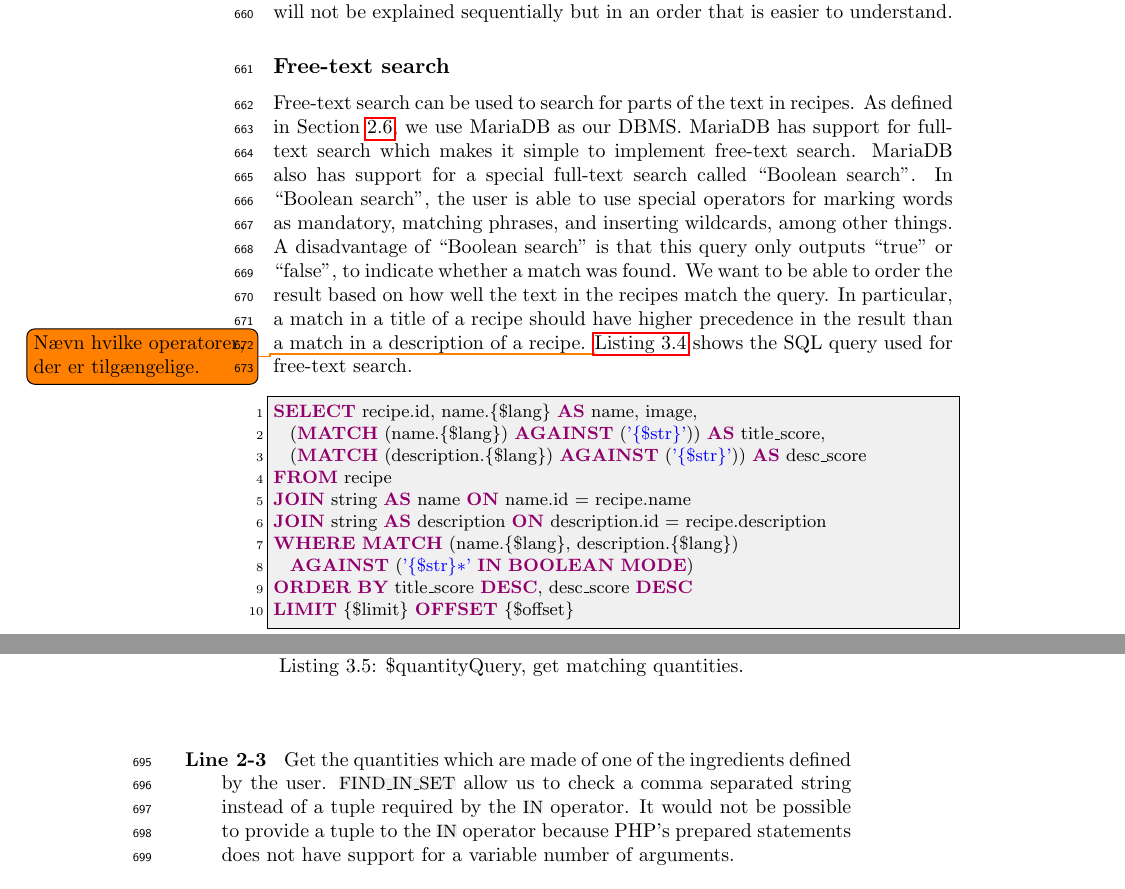
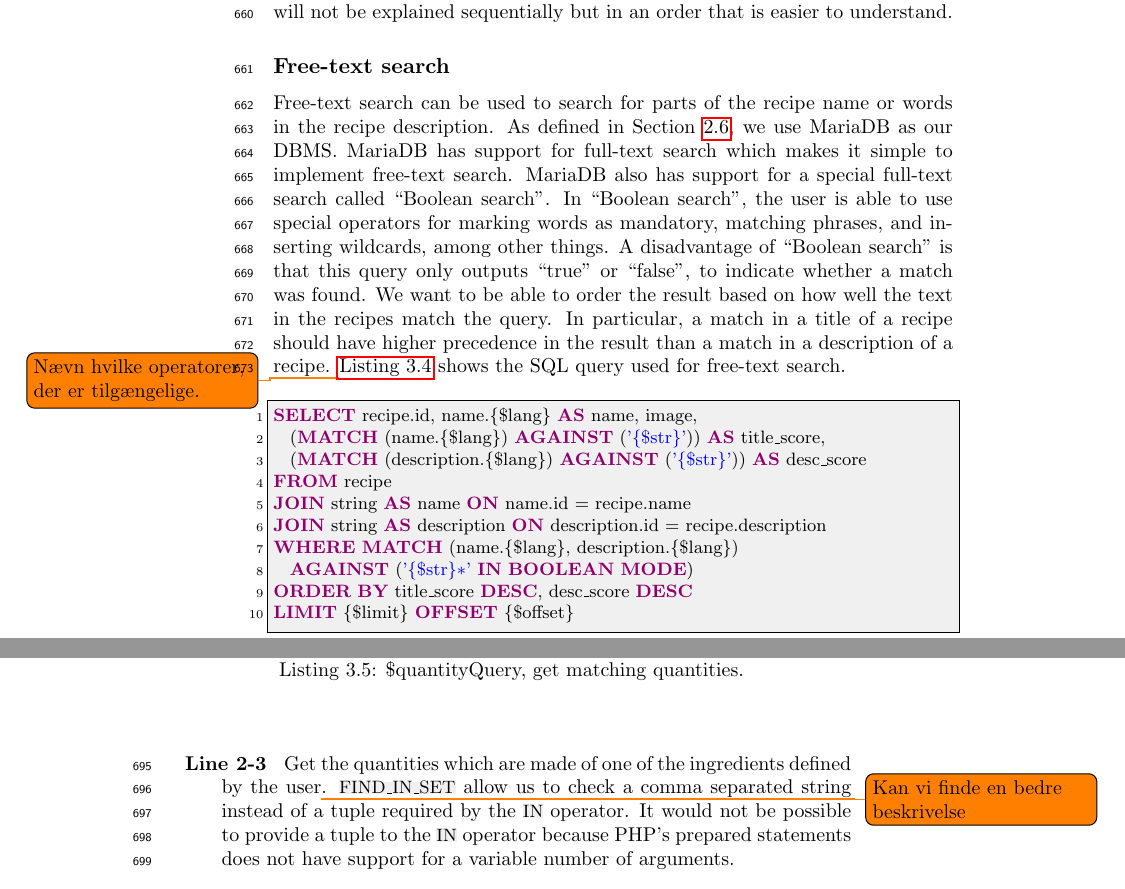
Before and after one commit to figa12/food-report, a LaTeX thesis (master.tex, which reads tex/implementation_search.tex): two parts of pages 38 and 39 of 85, joined at a grey line, cut so that both start at the same text. Compiled offline with pdfLaTeX.

Commit message:
Rettelser

```diff
--- a/tex/implementation_search.tex
+++ b/tex/implementation_search.tex
@@ -7,7 +7,7 @@ Since SQL is a declarative language, each individual SQL query's clauses will no
 
 
 \subsection*{Free-text search}
-Free-text search can be used to search for parts of the text in recipes. As defined in \secref{sec:design_database}, we use MariaDB as our DBMS. MariaDB has support for full-text search which makes it simple to implement free-text search. MariaDB also has support for a special full-text search called ``Boolean search''. In ``Boolean search'', the user is able to use special operators for marking words as mandatory, matching phrases, and inserting wildcards, among other things. A disadvantage of ``Boolean search'' is that this query only outputs ``true'' or ``false'', to indicate whether a match was found. We want to be able to order the result based on how well the text in the recipes match the query. In particular, a match in a title of a recipe should have higher precedence in the result than a match in a description of a recipe.
+Free-text search can be used to search for parts of the recipe name or words in the recipe description. As defined in \secref{sec:design_database}, we use MariaDB as our DBMS. MariaDB has support for full-text search which makes it simple to implement free-text search. MariaDB also has support for a special full-text search called ``Boolean search''. In ``Boolean search'', the user is able to use special operators for marking words as mandatory, matching phrases, and inserting wildcards, among other things. A disadvantage of ``Boolean search'' is that this query only outputs ``true'' or ``false'', to indicate whether a match was found. We want to be able to order the result based on how well the text in the recipes match the query. In particular, a match in a title of a recipe should have higher precedence in the result than a match in a description of a recipe.
 \todo{Nævn hvilke operatorer, der er tilgængelige.}
 \autoref{lst:freetext} shows the SQL query used for free-text search.
 
@@ -46,7 +46,7 @@ WHERE FIND_IN_SET(ingredient_id, '{$commaSeparatedIngredients}')
 \end{lstlisting}
 
 \begin{description}
-\item[Line 2-3] Get the quantities which are made of one of the ingredients defined by the user. \inline{FIND_IN_SET} allow us to check a comma separated string instead of a tuple required by the \inline{IN} operator. It would not be possible to provide a tuple to the \inline{IN} operator because PHP's prepared statements does not have support for a variable number of arguments.
+\item[Line 2-3] Get the quantities which are made of one of the ingredients defined by the user\todo{Kan vi finde en bedre beskrivelse}. \inline{FIND_IN_SET} allow us to check a comma separated string instead of a tuple required by the \inline{IN} operator. It would not be possible to provide a tuple to the \inline{IN} operator because PHP's prepared statements does not have support for a variable number of arguments.
 \item[Line 1] The IDs of the found pairs of exchangeables and ingredients are returned.
 \end{description}
 
```
